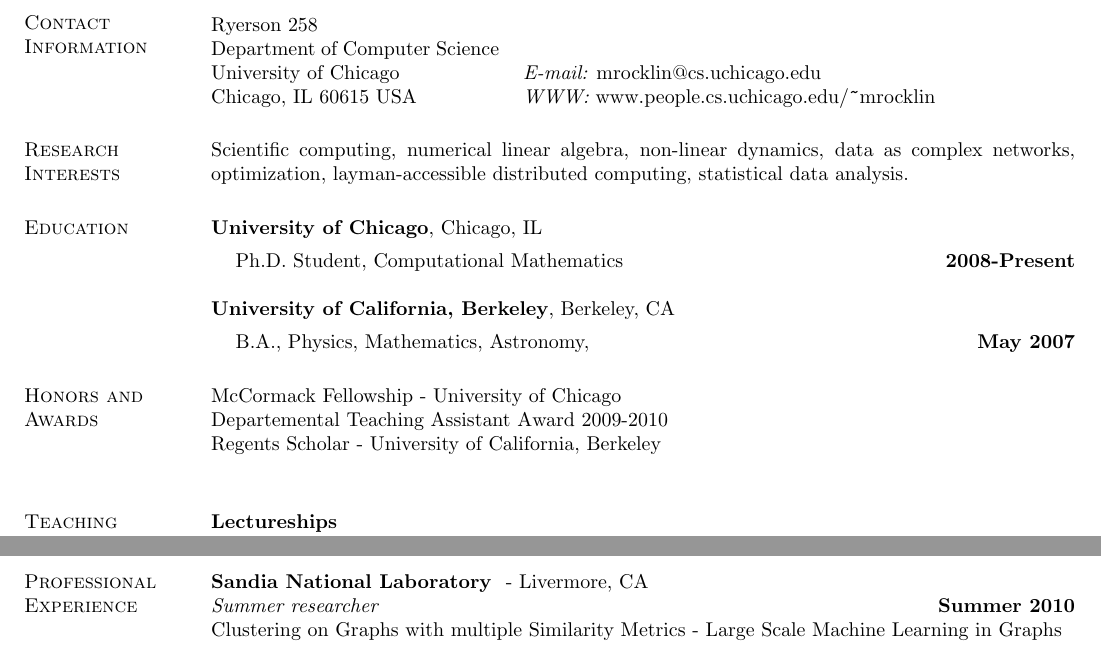
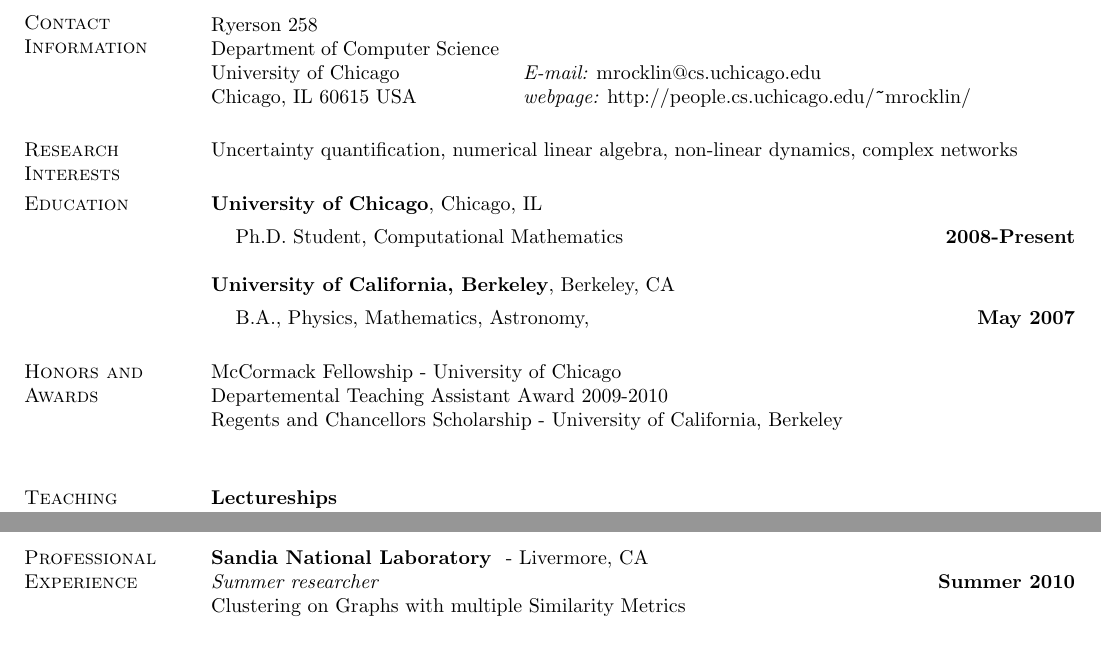
Before and after one commit to mrocklin/cv, a LaTeX CV (mrocklin-cv.tex): two parts of page 1 of 2, joined at a grey line, cut so that both start at the same text. Compiled offline with pdfLaTeX.

Commit message:
git-svn-id: https://phoenixforge.cs.uchicago.edu/svn/mrocklin/workspace/CV@14 57f84c2c-4e0e-45c4-a345-e60529541cfd

```diff
--- a/mrocklin-cv.tex
+++ b/mrocklin-cv.tex
@@ -33,13 +33,13 @@
 Ryerson 258             & \\
 Department of Computer Science   &         \\
 University of Chicago & {\it E-mail:}  mrocklin@cs.uchicago.edu\\
-Chicago, IL  60615 USA  & {\it WWW:} www.people.cs.uchicago.edu/\verb+~+mrocklin \\
+Chicago, IL  60615 USA  & {\it webpage:} http://people.cs.uchicago.edu/\verb+~+mrocklin/ \\
 \end{tabular}
 
 
 %========= RESEARCH =========
 \section{\sc Research Interests}
-Scientific computing, numerical linear algebra, non-linear dynamics, data as complex networks, optimization, layman-accessible distributed computing, statistical data analysis.
+Uncertainty quantification, numerical linear algebra, non-linear dynamics, complex networks
 
 %========= EDUCATION ==========
 \section{\sc Education}
@@ -62,7 +62,7 @@
 
 McCormack Fellowship - University of Chicago\\
 Departemental Teaching Assistant Award 2009-2010\\
-Regents Scholar - University of California, Berkeley\\
+Regents and Chancellors Scholarship - University of California, Berkeley\\
 
 %========= TEACHING ==========
 \section {\sc Teaching}
@@ -100,7 +100,7 @@
 %\vspace{-.3cm}
 {\bf Sandia National Laboratory } - Livermore, CA\\
 {\em Summer researcher} \hfill {\bf Summer 2010}\\
-Clustering on Graphs with multiple Similarity Metrics - Large Scale Machine Learning in Graphs
+Clustering on Graphs with multiple Similarity Metrics
 
 %\vspace{-.3cm}
 {\bf Argonne National Laboratory} - Chicago, IL\\
```
